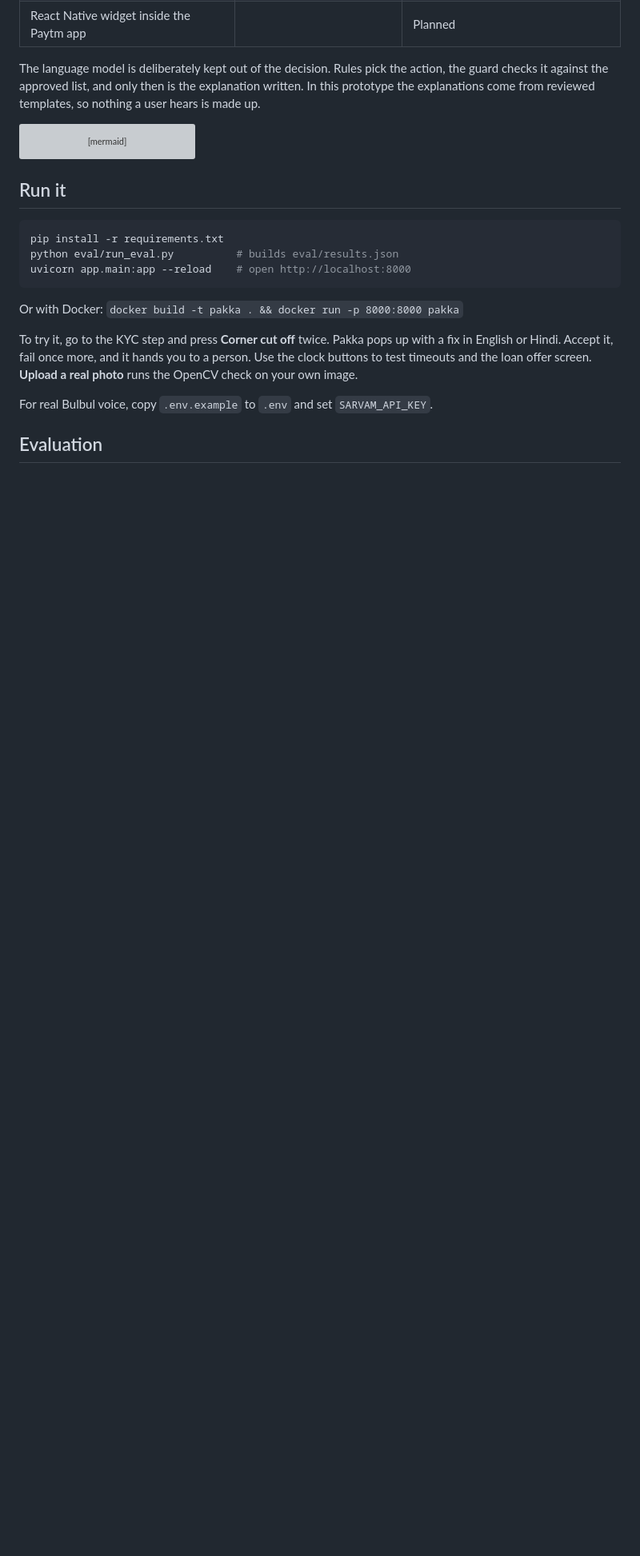
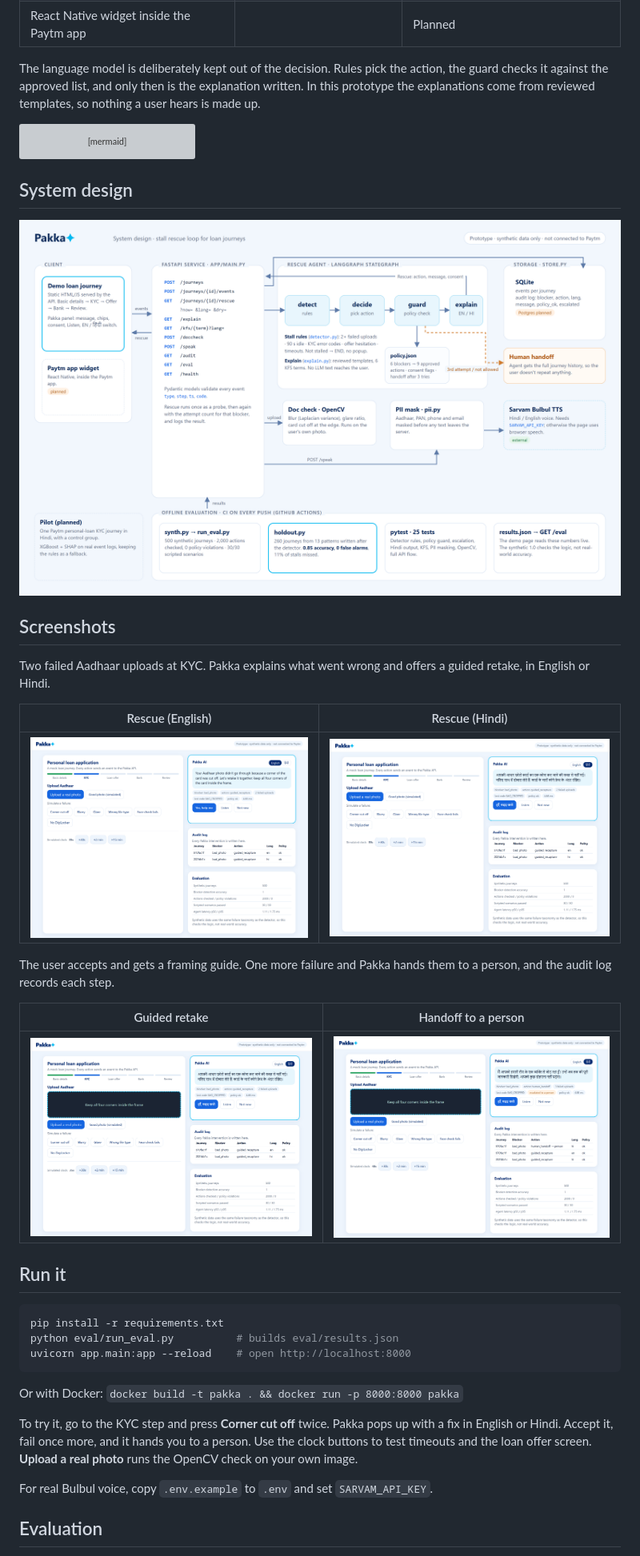
Before and after one commit to saminadamn/pakka-paytm, a Markdown page: README.md, the part around the change. Shown: that part at 80% size. Rendered like a GitHub page; pictures changed too: docs/screenshots/00-system-design.png (added), docs/screenshots/02-rescue-english.png (added), docs/screenshots/03-rescue-hindi.png (added); blank space fills up the shorter version; grey boxes are pictures that could not be loaded.

Commit message:
Add system design diagram and demo screenshots to README

````diff
--- a/README.md
+++ b/README.md
@@ -36,6 +36,24 @@ flowchart LR
   F --> G[Audit log]
   D -->|not allowed or 3rd attempt| H[Hand off to a person]
 ```
+
+## System design
+
+![Pakka system design](docs/screenshots/00-system-design.png)
+
+## Screenshots
+
+Two failed Aadhaar uploads at KYC. Pakka explains what went wrong and offers a guided retake, in English or Hindi.
+
+| Rescue (English) | Rescue (Hindi) |
+|---|---|
+| ![Rescue in English](docs/screenshots/02-rescue-english.png) | ![Rescue in Hindi](docs/screenshots/03-rescue-hindi.png) |
+
+The user accepts and gets a framing guide. One more failure and Pakka hands them to a person, and the audit log records each step.
+
+| Guided retake | Handoff to a person |
+|---|---|
+| ![Guided recapture](docs/screenshots/04-guided-recapture.png) | ![Human handoff](docs/screenshots/05-handoff.png) |
 
 ## Run it
 
````
Also changed, not shown: docs/screenshots/01-home.png (added).
